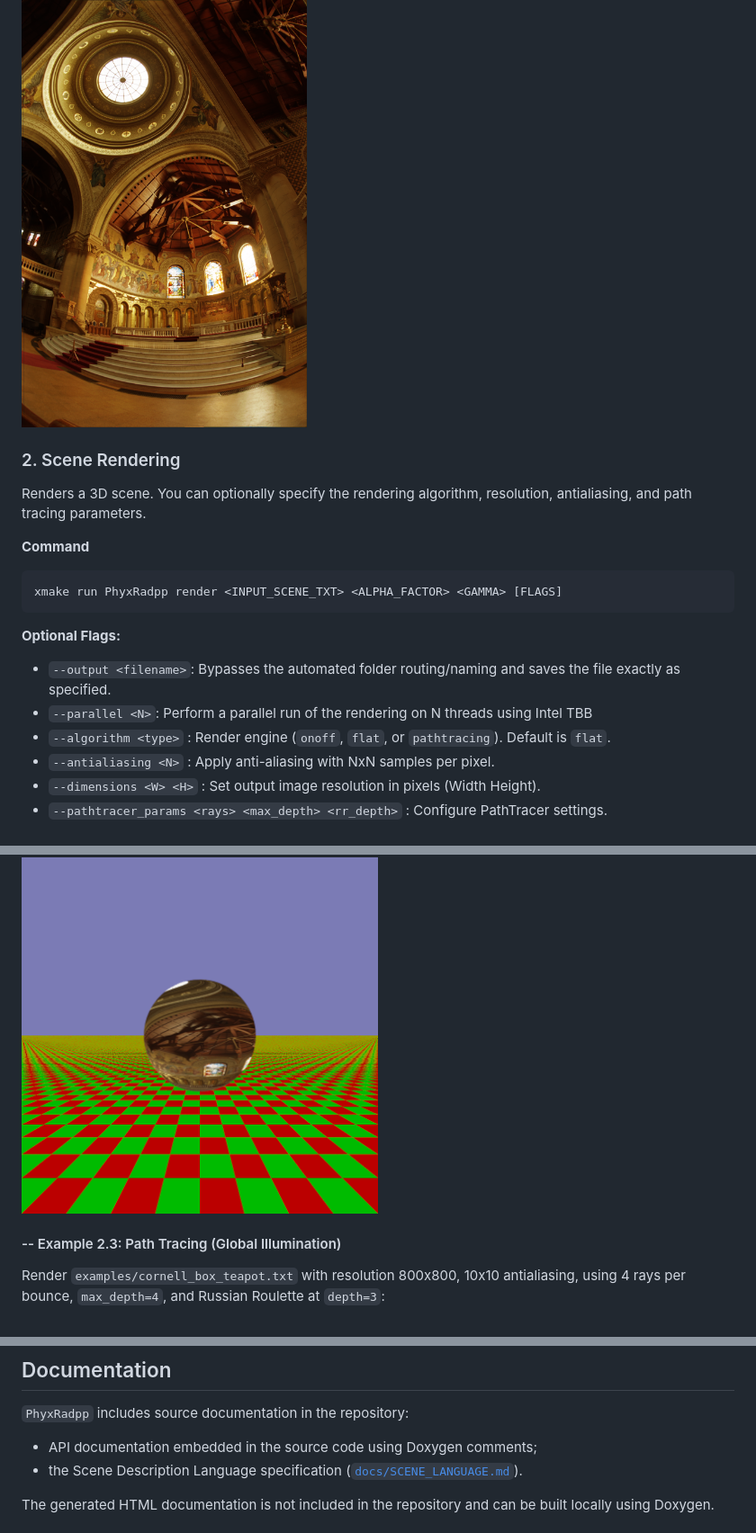
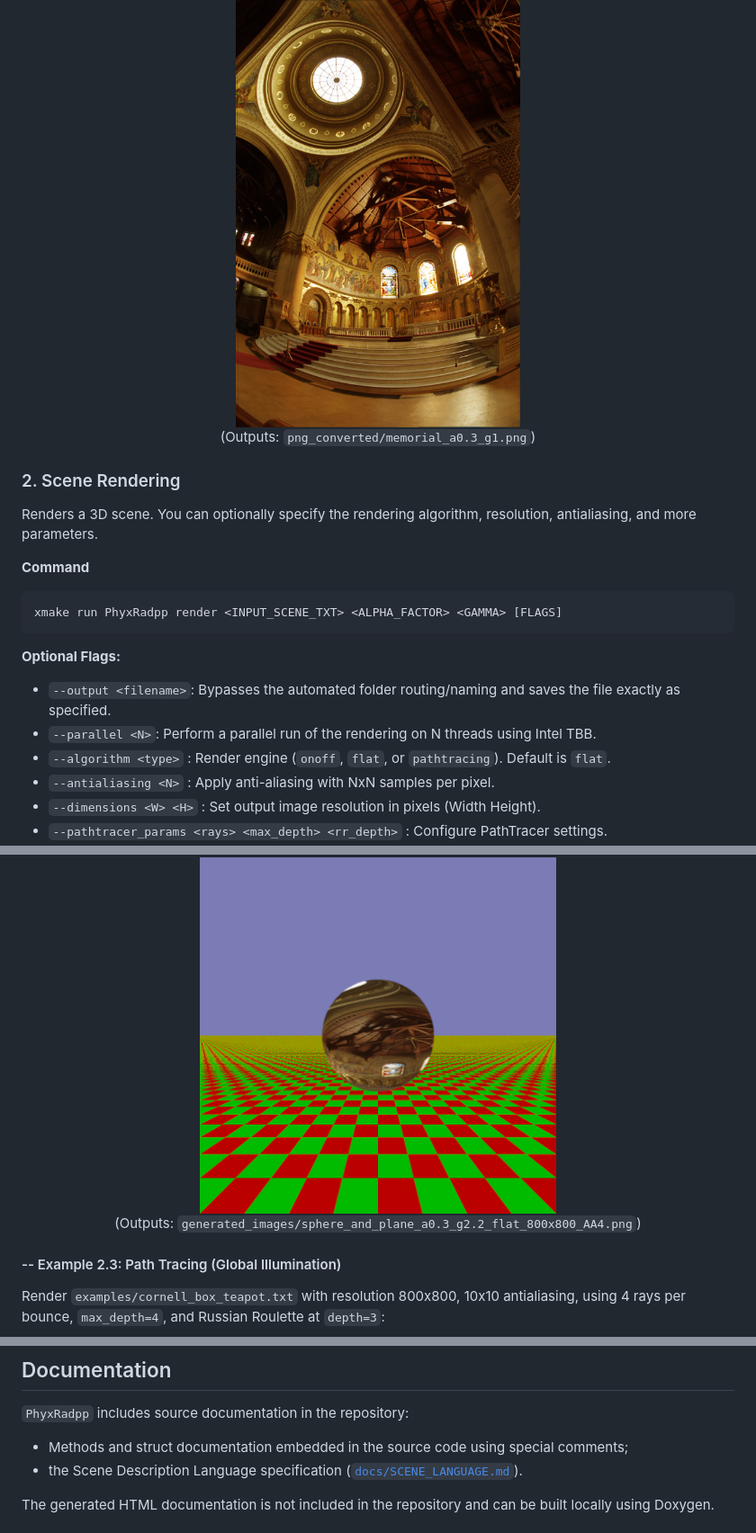
Before and after one commit to giuliagogna/PhyxRaypp, a Markdown page: README.md, 3 parts joined by grey strips. Shown: that part at 90% size. GitHub-like rendering.

````diff
--- a/README.md
+++ b/README.md
@@ -51,8 +52,10 @@ xmake run PhyxRadpp pfm2png memorial.pfm 0.3 1.0
 <img src="png_converted/memorial_a0.3_g1.png" alt="Conversion result" width="40%">
 
+(Outputs: `png_converted/memorial_a0.3_g1.png`)
+</div>
 
 ### 2. Scene Rendering
-Renders a 3D scene. You can optionally specify the rendering algorithm, resolution, antialiasing, and path tracing parameters.
+Renders a 3D scene. You can optionally specify the rendering algorithm, resolution, antialiasing, and more parameters.
 
 **Command**
 ```bash
@@ -60,7 +63,7 @@ xmake run PhyxRadpp render <INPUT_SCENE_TXT> <ALPHA_FACTOR> <GAMMA> [FLAGS]
 ```
 **Optional Flags:**
 * `--output <filename>`: Bypasses the automated folder routing/naming and saves the file exactly as specified.
-* `--parallel <N>`: Perform a parallel run of the rendering on N threads using Intel TBB
+* `--parallel <N>`: Perform a parallel run of the rendering on N threads using Intel TBB.
 * `--algorithm <type>` : Render engine (`onoff`, `flat`, or `pathtracing`). Default is `flat`.
 * `--antialiasing <N>` : Apply anti-aliasing with NxN samples per pixel.
 * `--dimensions <W> <H>` : Set output image resolution in pixels (Width Height).
@@ -94,5 +98,7 @@ xmake run PhyxRadpp render sphere_and_plane.txt 0.3 2.2 --algorithm flat --dimen
 <img src="generated_images/sphere_and_plane_a0.3_g2.2_flat_800x800_AA4.png" alt="Textured scene" width="50%">
 
+(Outputs: `generated_images/sphere_and_plane_a0.3_g2.2_flat_800x800_AA4.png`)
+</div>
 
 #### -- Example 2.3: Path Tracing (Global Illumination)
 Render `examples/cornell_box_teapot.txt` with resolution 800x800, 10x10 antialiasing, using 4 rays per bounce, `max_depth=4`, and Russian Roulette at `depth=3`:
@@ -184,7 +219,7 @@ xmake run test_HDRImage
 
 `PhyxRadpp` includes source documentation in the repository:
 
-- API documentation embedded in the source code using Doxygen comments;
+- Methods and struct documentation embedded in the source code using special comments;
 - the Scene Description Language specification ([`docs/SCENE_LANGUAGE.md`](docs/SCENE_LANGUAGE.md)).
 
 The generated HTML documentation is not included in the repository and can be built locally using Doxygen.
````
Also changed, not shown: other parts of README.md (+48 -17 lines), CHANGELOG.md (+4 -1 lines), docs/SCENE_LANGUAGE.md (+39 -1 lines), my_custom_output_path/custom_test_render.png, other_images/csg-tree.png (added), 2 other files.
